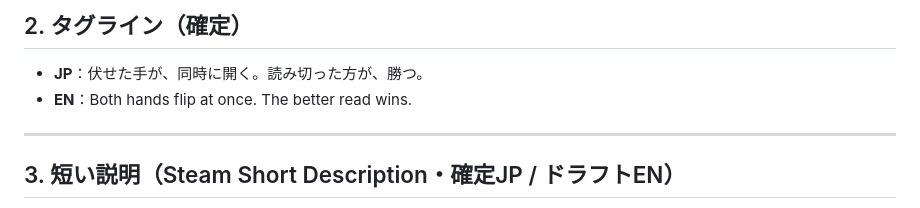
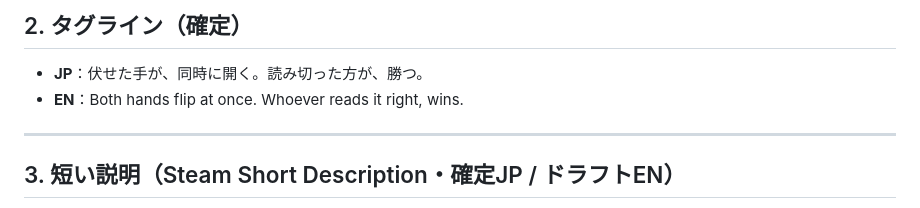
Before and after one commit to kazutoshimosan-cpu/SYNTAX_WARS, a Markdown page: docs/steam_store_page.md, the part around the change. GitHub-like rendering.

Commit message:
store: align EN tagline to canon (review finding, fix before page goes live)
Launch-readiness review caught the EN tagline drifting: steam_store_page.md
shipped "Both hands flip at once. The better read wins." while the in-game
OP (roster_data.gd) and the SNS drafts say "...Whoever reads it right,
wins." The store line is the first thing a wishlister reads, so it must
match what they see in-game. Aligned to the canonical EN. JP unchanged.

🤖 Generated with [Claude Code](https://claude.com/claude-code)

```diff
--- a/docs/steam_store_page.md
+++ b/docs/steam_store_page.md
@@ -14,7 +14,7 @@
 
 ## 2. タグライン（確定）
 - **JP**：伏せた手が、同時に開く。読み切った方が、勝つ。
-- **EN**：Both hands flip at once. The better read wins.
+- **EN**：Both hands flip at once. Whoever reads it right, wins.
 
 ---
 
```
